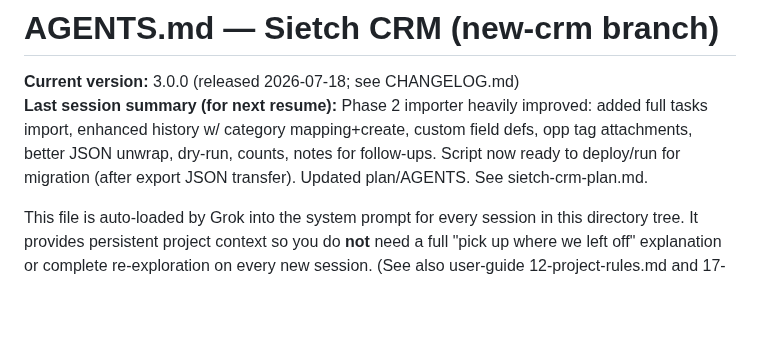
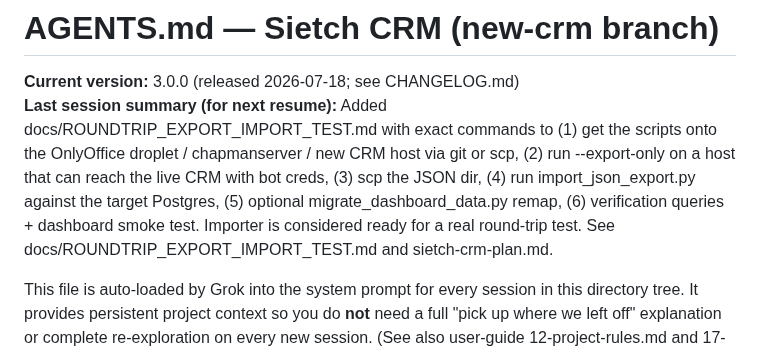
Before and after one commit to kachapman/onlyoffice-crm-kanban, a Markdown page: AGENTS.md, the part around the change. Rendered like a GitHub page; blank space fills up the shorter version.

Commit message:
docs: update AGENTS.md last-session summary for round-trip guide

```diff
--- a/AGENTS.md
+++ b/AGENTS.md
@@ -1,7 +1,7 @@
 # AGENTS.md — Sietch CRM (new-crm branch)
 
 **Current version:** 3.0.0 (released 2026-07-18; see CHANGELOG.md)
-**Last session summary (for next resume):** Phase 2 importer heavily improved: added full tasks import, enhanced history w/ category mapping+create, custom field defs, opp tag attachments, better JSON unwrap, dry-run, counts, notes for follow-ups. Script now ready to deploy/run for migration (after export JSON transfer). Updated plan/AGENTS. See sietch-crm-plan.md.
+**Last session summary (for next resume):** Added docs/ROUNDTRIP_EXPORT_IMPORT_TEST.md with exact commands to (1) get the scripts onto the OnlyOffice droplet / chapmanserver / new CRM host via git or scp, (2) run --export-only on a host that can reach the live CRM with bot creds, (3) scp the JSON dir, (4) run import_json_export.py against the target Postgres, (5) optional migrate_dashboard_data.py remap, (6) verification queries + dashboard smoke test. Importer is considered ready for a real round-trip test. See docs/ROUNDTRIP_EXPORT_IMPORT_TEST.md and sietch-crm-plan.md.
 
 This file is auto-loaded by Grok into the system prompt for every session in this directory tree. It provides persistent project context so you do **not** need a full "pick up where we left off" explanation or complete re-exploration on every new session. (See also user-guide 12-project-rules.md and 17-sessions.md.)
 
```
